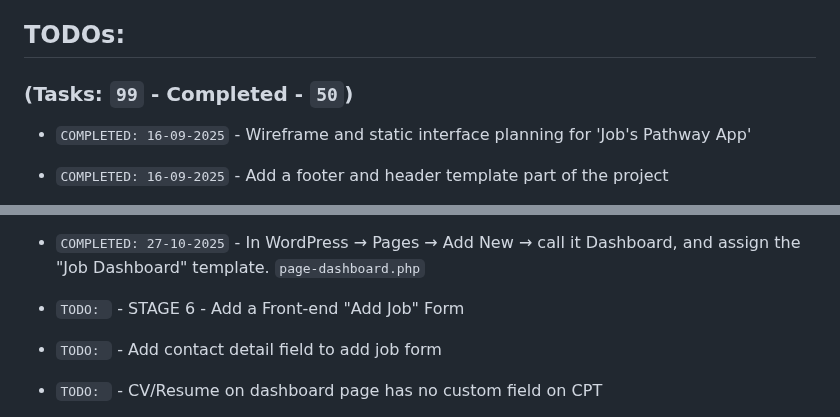
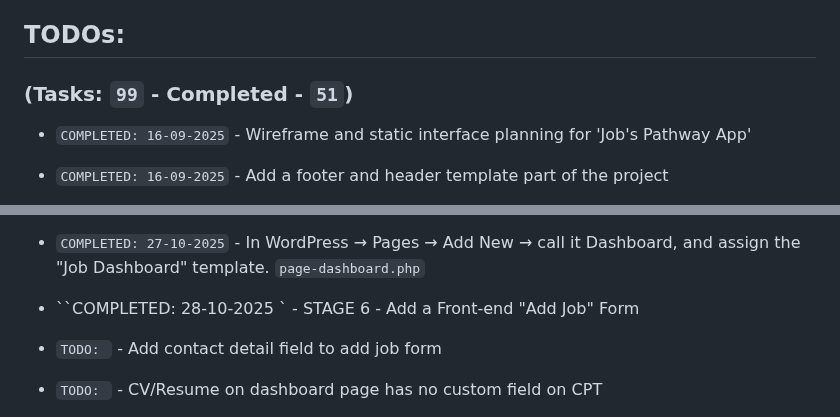
Before and after one commit to jg-digital-media/jgdm_jobs_pathway, a Markdown page: readme.md, 2 parts joined by grey strips. GitHub-like rendering.

Commit message:
update task list

```diff
--- a/readme.md
+++ b/readme.md
@@ -40,7 +40,7 @@ The following pages are assigned to templates in the `wp-content/themes/jobs_pat
 
 ## TODOs:
 
-### (Tasks: `99` - Completed - `50`)
+### (Tasks: `99` - Completed - `51`)
 
 + `COMPLETED: 16-09-2025` - Wireframe and static interface planning for 'Job's Pathway App'
 + `COMPLETED: 16-09-2025` - Add a footer and header template part of the project
@@ -97,7 +97,7 @@ The following pages are assigned to templates in the `wp-content/themes/jobs_pat
 + `COMPLETED: 28-10-2025 ` - STAGE 5 — Create a Front-End Dashboard Template
 + `COMPLETED: 27-10-2025` - In WordPress → Pages → Add New → call it Dashboard, and assign the "Job Dashboard" template. `page-dashboard.php`
 
-+ `TODO: ` - STAGE 6 - Add a Front-end "Add Job" Form
++ ``COMPLETED: 28-10-2025 ` - STAGE 6 - Add a Front-end "Add Job" Form
 + `TODO: ` - Add contact detail field to add job form
 + `TODO: ` - CV/Resume on dashboard page has no custom field on CPT
 + `TODO: ` - Add background colour on hover for all form inputs `/add-job`
```
Also changed, not shown: other parts of readme.md (+1 -1 lines).
